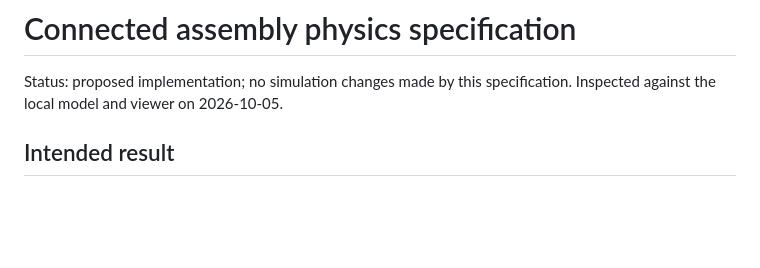
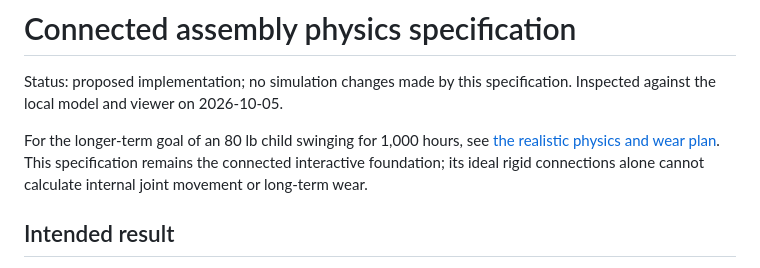
Before and after one commit to NathanNorman/bear-basin, a Markdown page: docs/connected-assembly-physics-spec.md, the part around the change. GitHub-like rendering; blank space fills up the shorter version.

Commit message:
docs: plan realistic playset physics and long-term wear

```diff
--- a/docs/connected-assembly-physics-spec.md
+++ b/docs/connected-assembly-physics-spec.md
@@ -2,6 +2,8 @@
 
 Status: proposed implementation; no simulation changes made by this specification.
 Inspected against the local model and viewer on 2026-10-05.
+
+For the longer-term goal of an 80 lb child swinging for 1,000 hours, see [the realistic physics and wear plan](realistic-physics-and-wear-plan.md). This specification remains the connected interactive foundation; its ideal rigid connections alone cannot calculate internal joint movement or long-term wear.
 
 ## Intended result
 
```
Also changed, not shown: docs/playset-measurement-checklist.md (added, +60 -0 lines), docs/realistic-physics-and-wear-plan.md (added, +237 -0 lines).
